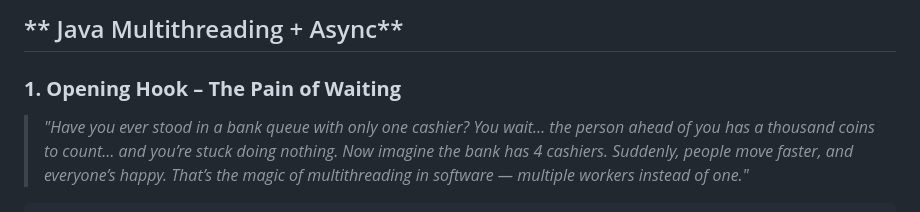
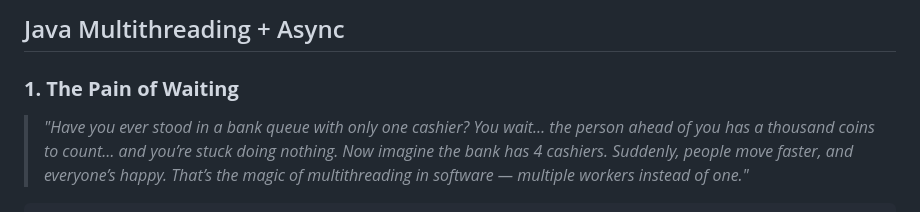
Before and after one commit to RaviTambade/TFLJAVA, a Markdown page: notes/multithreading.md, the part around the change. Rendered like a GitHub page.

Commit message:
multithreading

```diff
--- a/notes/multithreading.md
+++ b/notes/multithreading.md
@@ -1,6 +1,6 @@
-## ** Java Multithreading + Async**
+## Java Multithreading + Async
 
-### **1. Opening Hook – The Pain of Waiting**
+### **1. The Pain of Waiting**
 
 > *"Have you ever stood in a bank queue with only one cashier? You wait… the person ahead of you has a thousand coins to count… and you’re stuck doing nothing. Now imagine the bank has 4 cashiers. Suddenly, people move faster, and everyone’s happy. That’s the magic of multithreading in software — multiple workers instead of one."*
 
```
